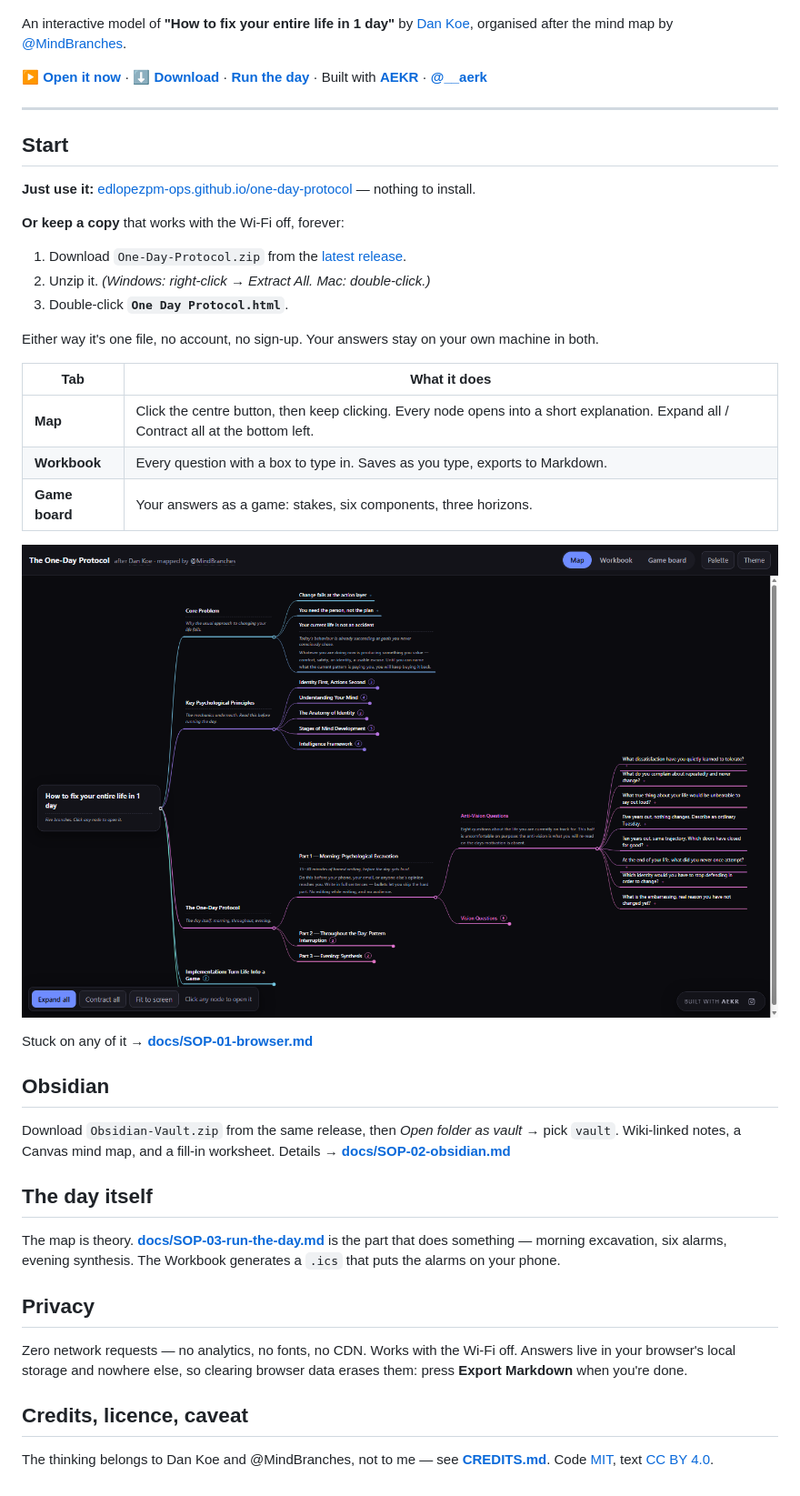
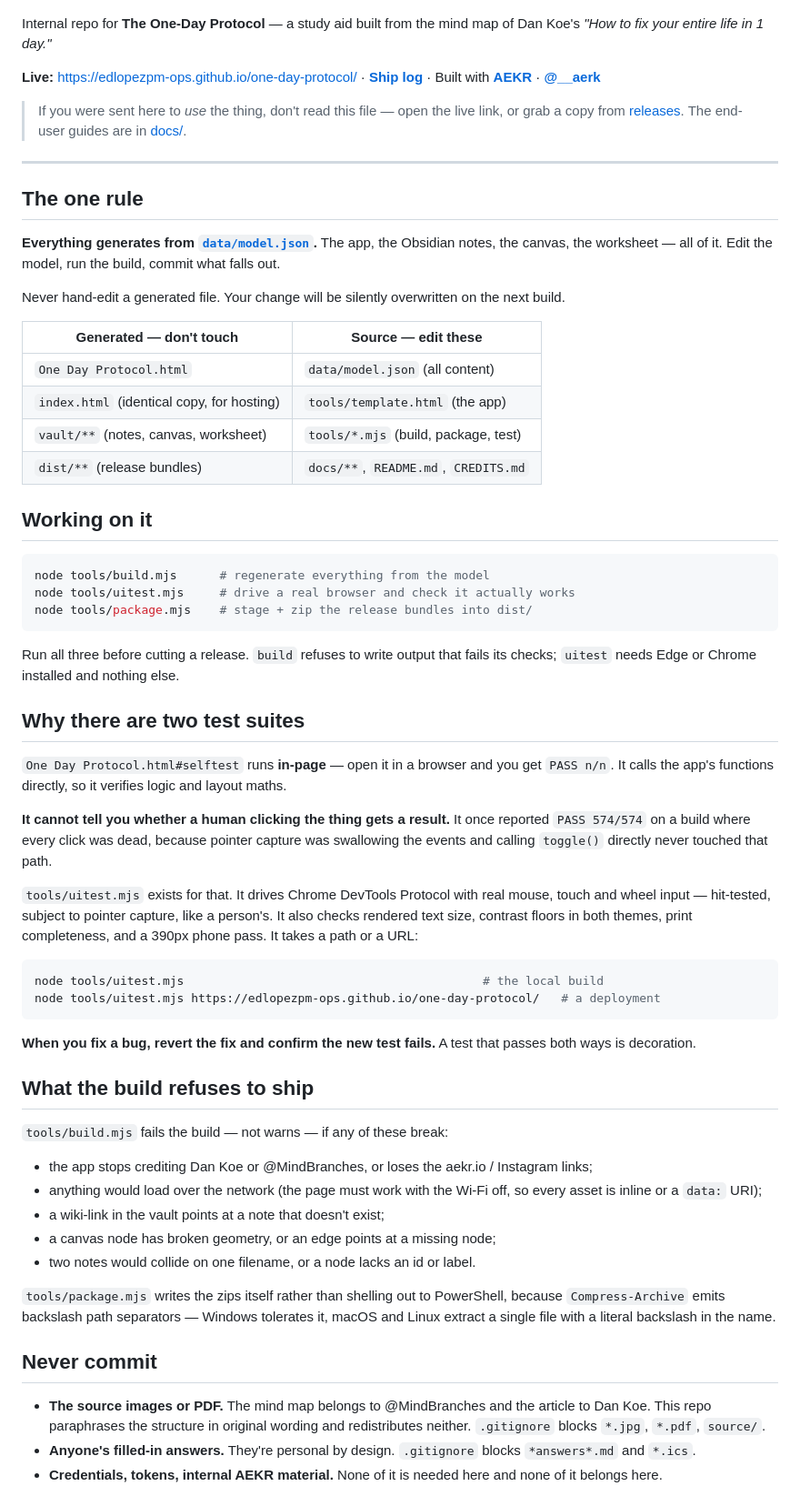
Before and after one commit to edlopezpm-ops/one-day-protocol, a Markdown page: README.md, the part around one of its changes. Shown at 91% size. Drawn GitHub-style.

Commit message:
docs: rewrite README for an internal reader
The public-facing instructions live in the hosted app, in docs/ and in
the README.txt inside the download. The repo README was duplicating that
for an audience that mostly arrives via the link instead.

It now addresses someone who has been granted access: the single-source
model rule and which files are generated, the three commands, why there
are two test suites and what the in-page one cannot see, what the build
refuses to ship, and what must never be committed.

Co-Authored-By: Claude Opus 5 <noreply@anthropic.com>

````diff
--- a/README.md
+++ b/README.md
@@ -1,45 +1,66 @@
 ![The One-Day Protocol](docs/img/banner.png)
 
-An interactive model of **"How to fix your entire life in 1 day"** by [Dan Koe](https://thedankoe.com/), organised after the mind map by [@MindBranches](https://x.com/MindBranches/status/2078988089393901842).
+Internal repo for **The One-Day Protocol** — a study aid built from the mind map of Dan Koe's *"How to fix your entire life in 1 day."*
 
-**[▶ Open it now](https://edlopezpm-ops.github.io/one-day-protocol/)** · **[⬇ Download](https://github.com/edlopezpm-ops/one-day-protocol/releases/latest)** · **[Run the day](docs/SOP-03-run-the-day.md)** · Built with **[AEKR](https://aekr.io)** · **[@__aerk](https://www.instagram.com/__aerk/)**
+**Live:** https://edlopezpm-ops.github.io/one-day-protocol/ · **[Ship log](https://github.com/edlopezpm-ops/one-day-protocol/releases)** · Built with **[AEKR](https://aekr.io)** · **[@__aerk](https://www.instagram.com/__aerk/)**
+
+> If you were sent here to *use* the thing, don't read this file — open the live link, or grab a copy from [releases](https://github.com/edlopezpm-ops/one-day-protocol/releases/latest). The end-user guides are in [docs/](docs/).
 
 ---
 
-## Start
+## The one rule
 
-**Just use it:** [edlopezpm-ops.github.io/one-day-protocol](https://edlopezpm-ops.github.io/one-day-protocol/) — nothing to install.
+**Everything generates from [`data/model.json`](data/model.json).** The app, the Obsidian notes, the canvas, the worksheet — all of it. Edit the model, run the build, commit what falls out.
 
-**Or keep a copy** that works with the Wi-Fi off, forever:
+Never hand-edit a generated file. Your change will be silently overwritten on the next build.
 
-1. Download `One-Day-Protocol.zip` from the [latest release](https://github.com/edlopezpm-ops/one-day-protocol/releases/latest).
-2. Unzip it. *(Windows: right-click → Extract All. Mac: double-click.)*
-3. Double-click **`One Day Protocol.html`**.
+| Generated — don't touch | Source — edit these |
+| --- | --- |
+| `One Day Protocol.html` | `data/model.json` (all content) |
+| `index.html` (identical copy, for hosting) | `tools/template.html` (the app) |
+| `vault/**` (notes, canvas, worksheet) | `tools/*.mjs` (build, package, test) |
+| `dist/**` (release bundles) | `docs/**`, `README.md`, `CREDITS.md` |
 
-Either way it's one file, no account, no sign-up. Your answers stay on your own machine in both.
+## Working on it
 
-| Tab | What it does |
-| --- | --- |
-| **Map** | Click the centre button, then keep clicking. Every node opens into a short explanation. Expand all / Contract all at the bottom left. |
-| **Workbook** | Every question with a box to type in. Saves as you type, exports to Markdown. |
-| **Game board** | Your answers as a game: stakes, six components, three horizons. |
+```bash
+node tools/build.mjs      # regenerate everything from the model
+node tools/uitest.mjs     # drive a real browser and check it actually works
+node tools/package.mjs    # stage + zip the release bundles into dist/
+```
 
-![The map, part way open](docs/img/map.png)
+Run all three before cutting a release. `build` refuses to write output that fails its checks; `uitest` needs Edge or Chrome installed and nothing else.
 
-Stuck on any of it → **[docs/SOP-01-browser.md](docs/SOP-01-browser.md)**
+## Why there are two test suites
 
-## Obsidian
+`One Day Protocol.html#selftest` runs **in-page** — open it in a browser and you get `PASS n/n`. It calls the app's functions directly, so it verifies logic and layout maths.
 
-Download `Obsidian-Vault.zip` from the same release, then *Open folder as vault* → pick `vault`. Wiki-linked notes, a Canvas mind map, and a fill-in worksheet. Details → **[docs/SOP-02-obsidian.md](docs/SOP-02-obsidian.md)**
+**It cannot tell you whether a human clicking the thing gets a result.** It once reported `PASS 574/574` on a build where every click was dead, because pointer capture was swallowing the events and calling `toggle()` directly never touched that path.
 
-## The day itself
+`tools/uitest.mjs` exists for that. It drives Chrome DevTools Protocol with real mouse, touch and wheel input — hit-tested, subject to pointer capture, like a person's. It also checks rendered text size, contrast floors in both themes, print completeness, and a 390px phone pass. It takes a path or a URL:
 
-The map is theory. **[docs/SOP-03-run-the-day.md](docs/SOP-03-run-the-day.md)** is the part that does something — morning excavation, six alarms, evening synthesis. The Workbook generates a `.ics` that puts the alarms on your phone.
+```bash
+node tools/uitest.mjs                                          # the local build
+node tools/uitest.mjs https://edlopezpm-ops.github.io/one-day-protocol/   # a deployment
+```
 
-## Privacy
+**When you fix a bug, revert the fix and confirm the new test fails.** A test that passes both ways is decoration.
 
-Zero network requests — no analytics, no fonts, no CDN. Works with the Wi-Fi off. Answers live in your browser's local storage and nowhere else, so clearing browser data erases them: press **Export Markdown** when you're done.
+## What the build refuses to ship
 
-## Credits, licence, caveat
+`tools/build.mjs` fails the build — not warns — if any of these break:
 
-The thinking belongs to Dan Koe and @MindBranches, not to me — see **[CREDITS.md](CREDITS.md)**. Code [MIT](LICENSE), text [CC BY 4.0](LICENSE-CONTENT.md).
+- the app stops crediting Dan Koe or @MindBranches, or loses the aekr.io / Instagram links;
+- anything would load over the network (the page must work with the Wi-Fi off, so every asset is inline or a `data:` URI);
+- a wiki-link in the vault points at a note that doesn't exist;
+- a canvas node has broken geometry, or an edge points at a missing node;
+- two notes would collide on one filename, or a node lacks an id or label.
+
+`tools/package.mjs` writes the zips itself rather than shelling out to PowerShell, because `Compress-Archive` emits backslash path separators — Windows tolerates it, macOS and Linux extract a single file with a literal backslash in the name.
+
+## Never commit
+
+- **The source images or PDF.** The mind map belongs to @MindBranches and the article to Dan Koe. This repo paraphrases the structure in original wording and redistributes neither. `.gitignore` blocks `*.jpg`, `*.pdf`, `source/`.
+- **Anyone's filled-in answers.** They're personal by design. `.gitignore` blocks `*answers*.md` and `*.ics`.
+- **Credentials, tokens, internal AEKR material.** None of it is needed here and none of it belongs here.
+
````
Also changed, not shown: other parts of README.md (+11 -18 lines).
